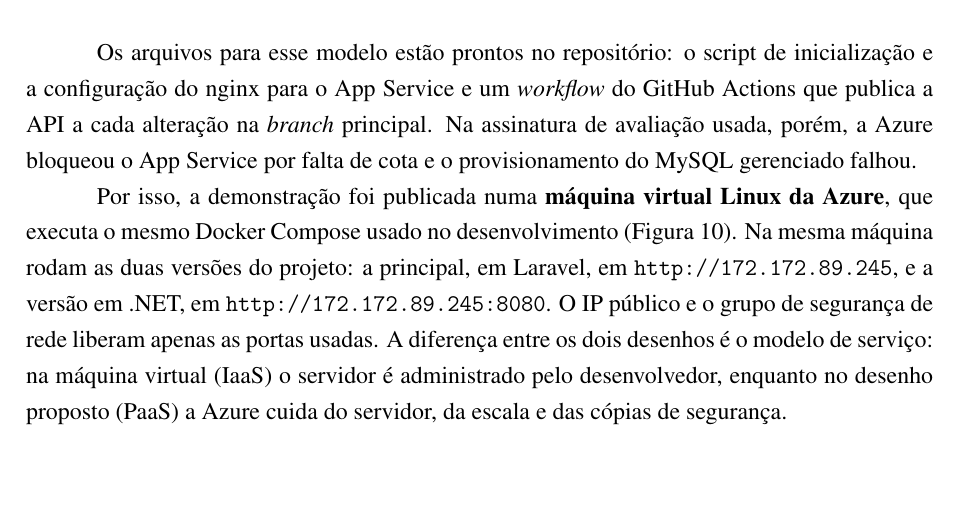
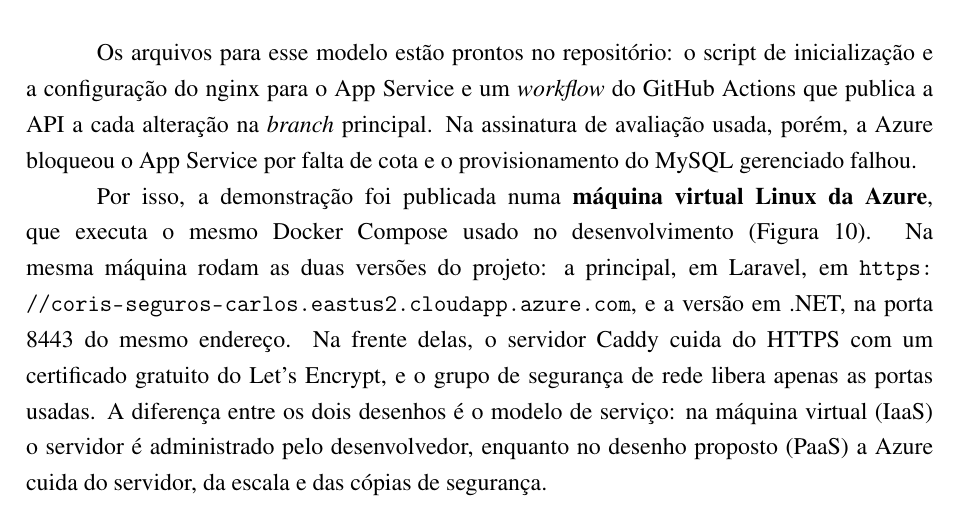
Before and after one commit to carlosgguilherme/Coris-teste, a LaTeX document (docs/latex/documentacao.tex): part of page 21 of 23, cut so that both start at the same text, the shorter picture padded with empty space. Compiled offline with pdfLaTeX.

Commit message:
docs: links com HTTPS (Caddy + Let's Encrypt) na VM da Azure

```diff
--- a/docs/latex/documentacao.tex
+++ b/docs/latex/documentacao.tex
@@ -639,9 +639,10 @@ bloqueou o App Service por falta de cota e o provisionamento do MySQL gerenciado
 
 Por isso, a demonstração foi publicada numa \textbf{máquina virtual Linux da Azure}, que executa
 o mesmo Docker Compose usado no desenvolvimento (Figura~\ref{fig:azure-vm}). Na mesma máquina
-rodam as duas versões do projeto: a principal, em Laravel, em \url{http://172.172.89.245}, e a
-versão em .NET, em \url{http://172.172.89.245:8080}. O IP público e o grupo de segurança de rede
-liberam apenas as portas usadas. A diferença entre os dois desenhos é o modelo de serviço: na
+rodam as duas versões do projeto: a principal, em Laravel, em
+\url{https://coris-seguros-carlos.eastus2.cloudapp.azure.com}, e a versão em .NET, na porta 8443 do mesmo endereço. Na frente
+delas, o servidor Caddy cuida do HTTPS com um certificado gratuito do Let's Encrypt, e o grupo de
+segurança de rede libera apenas as portas usadas. A diferença entre os dois desenhos é o modelo de serviço: na
 máquina virtual (IaaS) o servidor é administrado pelo desenvolvedor, enquanto no desenho proposto
 (PaaS) a Azure cuida do servidor, da escala e das cópias de segurança.
 
```
Also changed, not shown: README.md, docs/arquitetura-azure-vm.svg, docs/latex/documentacao.pdf, docs/latex/imagens/arquitetura-azure-vm.png.
